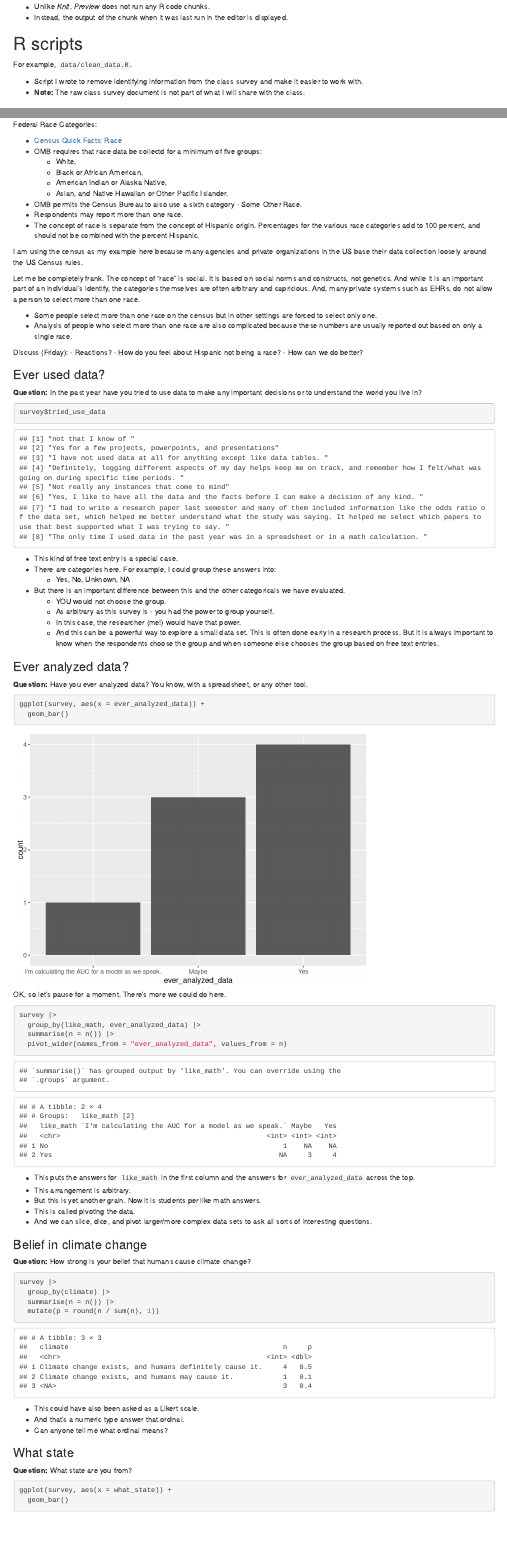
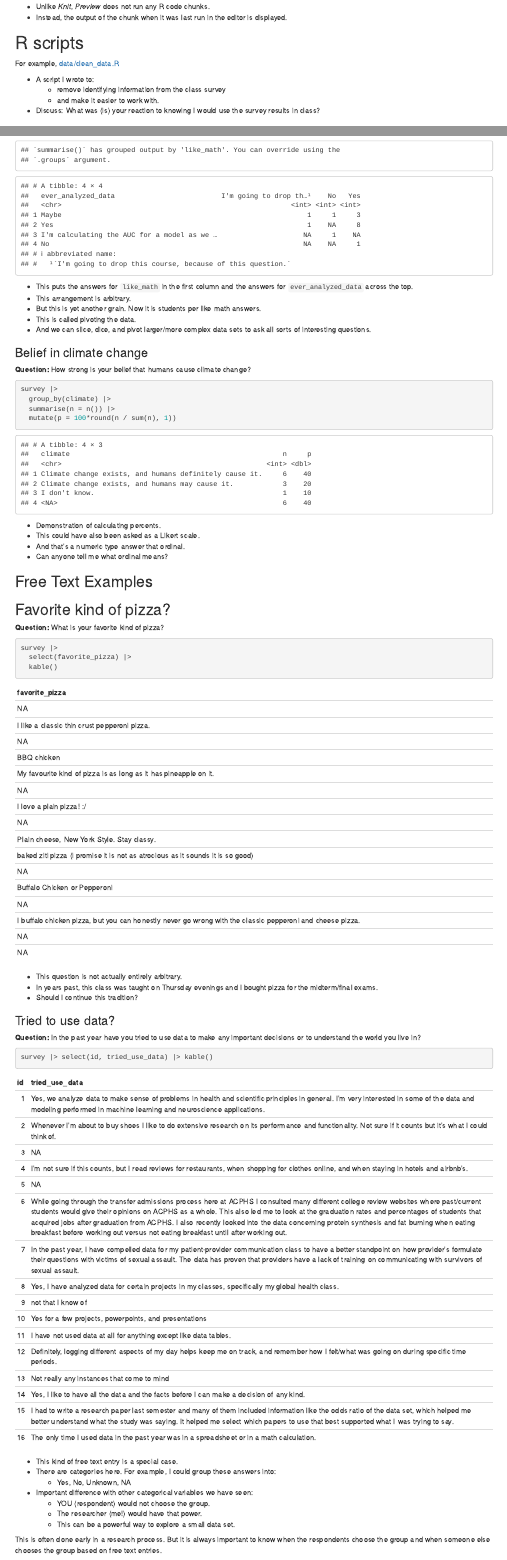
Before and after one commit to intro-to-data/Lecture01, an R Markdown document (lecture-02.Rmd): the page in a window 1100 px wide, from 430 px down, and a second part further down, joined at a grey line. Rendered offline with R 4.5, knitr and Pandoc, with nearby package versions.

Commit message:
Changes from TR.

````diff
--- a/lab.Rmd
+++ b/lab.Rmd
@@ -5,6 +5,7 @@ output: html_notebook
 
 # Learning Objectives:
 
+- Discuss Things
 - Learn about notebooks
 - What is a data frame?
     - Rows V columns
@@ -14,6 +15,14 @@ output: html_notebook
 - How to run a code chunk
 - How to render a notebook
 - Structure of a R command (function)
+
+
+# Discuss Things
+
+- What was (is) your reaction to knowing I would use the survey results in class?
+- How do you feel about Governor Hochul's changes to defined races in New York?
+-
+
 
 
 # Notebooks
@@ -46,3 +54,6 @@ library(ggrepel)
 data(starwars)
 ```
 
+- A R function is often a verb, such as `import()`.
+- Some functions, like `library()` are not verbs. 🤷
+- Immediately after a function is:
@@ -74,6 +91,9 @@ le
 - To run a single line of code within a code chunk, `Ctrl+Enter`.
 
 ```{r}
+## Look!!!
+## We are using TWO (2) functions to draw a plot!
+## This is function chaining.
 ggplot(data = starwars, mapping = aes(x = homeworld)) +
     geom_bar()
 ```
--- a/lecture-02.Rmd
+++ b/lecture-02.Rmd
@@ -36,10 +40,12 @@ output: html_notebook
 
 # R scripts
 
-For example, `data/clean_data.R`.
+For example, [data/clean_data.R](data/clean.R)
 
-- Script I wrote to remove identifying information from the class survey and make it easier to work with.
-- **Note:** The raw class survey document is not part of what I will share with the class.
+- A script I wrote to:
+    - remove identifying information from the class survey
+    - and make it easier to work with.
+- Discuss: What was (is) your reaction to knowing I would use the survey results in class?
 
 
 
@@ -57,7 +65,7 @@ For example, `data/clean_data.R`.
 - You will find a "Setup" section in each lab.Rmd I give you.
 - You _must_ run this section of code _before_ attempting to complete the lab.
 
-```{r}
+```{r message=FALSE, warning=FALSE}
 library(knitr)
 library(rio)
 library(tidyverse)
@@ -225,7 +232,7 @@ From the link:
 Federal Race Categories:
 
 - [Census Quick Facts: Race](https://www.census.gov/quickfacts/fact/note/US/RHI625219)
-- OMB requires that race data be collectd for a minimum of five groups:
+- OMB requires that race data be collected for a minimum of five groups:
     - White,
     - Black or African American,
     - American Indian or Alaska Native,
@@ -251,32 +258,11 @@ EHRs, do not allow a person to select more than one race.
   complicated because these numbers are usually reported out based on
   only a single race.
 
-Discuss (Friday):
-- Reactions?
-- How do you feel about Hispanic not being a race?
-- How can we do better?
-
-### Ever used data?
-
-**Question:** In the past year have you tried to use data to make any important decisions or to understand the world you live in?
-
-```{r}
-survey$tried_use_data
-```
-
-- This kind of free text entry is a special case.
-- There are categories here. For example, I could group these answers into:
-    - Yes, No, Unknown, NA
-- But there is an important difference between this and the other categoricals we have evaluated.
-  -  YOU would not choose the group.
-  -  As arbitrary as this survey is - you had the power to group yourself.
-  -  In this case, the researcher (me!) would have that power.
-  -  And this can be a powerful way to explore a small data set. This is often done early in a research process. But it is always important to know when the respondents choose the group and when someone else chooses the group based on free text entries.
+Discuss (Friday): Reactions?
 
 ### Ever analyzed data?
 
 **Question:** Have you ever analyzed data? You know, with a spreadsheet, or any other tool.
-
 
 ```{r}
 ggplot(survey, aes(x = ever_analyzed_data)) +
@@ -289,7 +275,7 @@ OK, so let's pause for a moment. There's more we could do here.
 survey |>
   group_by(like_math, ever_analyzed_data) |>
   summarise(n = n()) |>
-  pivot_wider(names_from = "ever_analyzed_data", values_from = n)
+  pivot_wider(names_from = "like_math", values_from = n)
 ```
 
 - This puts the answers for `like_math` in the first column and the
@@ -309,17 +295,11 @@ survey |>
 survey |>
   group_by(climate) |>
   summarise(n = n()) |>
-  mutate(p = round(n / sum(n), 1))
+  mutate(p = 100*round(n / sum(n), 1))
 ```
-
+- Demonstration of calculating percents.
 - This could have also been asked as a Likert scale.
 - And that's a numeric type answer that ordinal.
 - Can anyone tell me what ordinal means?
 
-### What state
-
-**Question:** What state are you from?
-
-```{r}
-ggplot(survey, aes(x = what_state)) +
-  geom_bar()
+## Free Text Examples
@@ -340,3 +317,21 @@ survey |>
 - This question is not actually entirely arbitrary.
 - In years past, this class was taught on Thursday evenings and I bought pizza for the midterm/final exams.
 - Should I continue this tradition?
+
+### Tried to use data?
+
+**Question:** In the past year have you tried to use data to make any important decisions or to understand the world you live in?
+
+```{r}
+survey |> select(id, tried_use_data) |> kable()
+```
+
+- This kind of free text entry is a special case.
+- There are categories here. For example, I could group these answers into:
+    - Yes, No, Unknown, NA
+- Important difference with other categorical variables we have seen:
+  -  YOU (respondent) would not choose the group.
+  -  The researcher (me!) would have that power.
+  -  This can be a powerful way to explore a small data set.
+
+This is often done early in a research process. But it is always important to know when the respondents choose the group and when someone else chooses the group based on free text entries.
````
Also changed, not shown: data/clean_data.R (+11 -6 lines), data/survey.csv (+16 -8 lines), lab.Rmd (11 more changed lines), lecture-02.Rmd (20 more changed lines).
